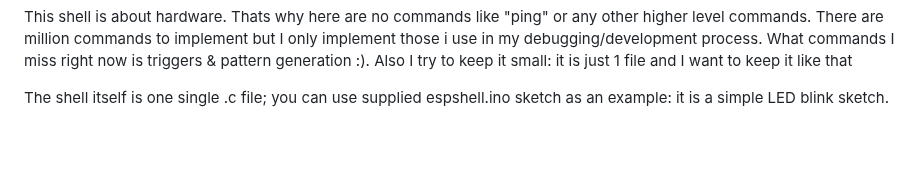
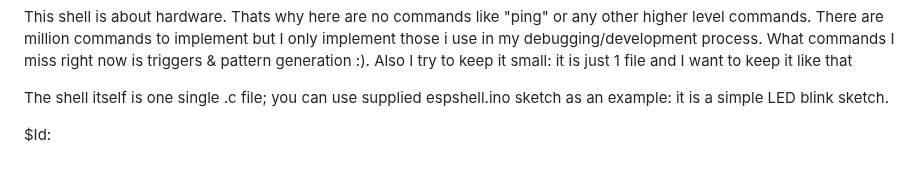
Before and after one commit to vvb333007/espshell, a Markdown page: README.md, the part around the change. Drawn GitHub-style; blank space fills up the shorter version.

```diff
--- a/README.md
+++ b/README.md
@@ -88,3 +88,5 @@ keep it like that
 
 The shell itself is one single .c file; you can use supplied espshell.ino sketch as an
 example: it is a simple LED blink sketch.
+
+$Id:
```
